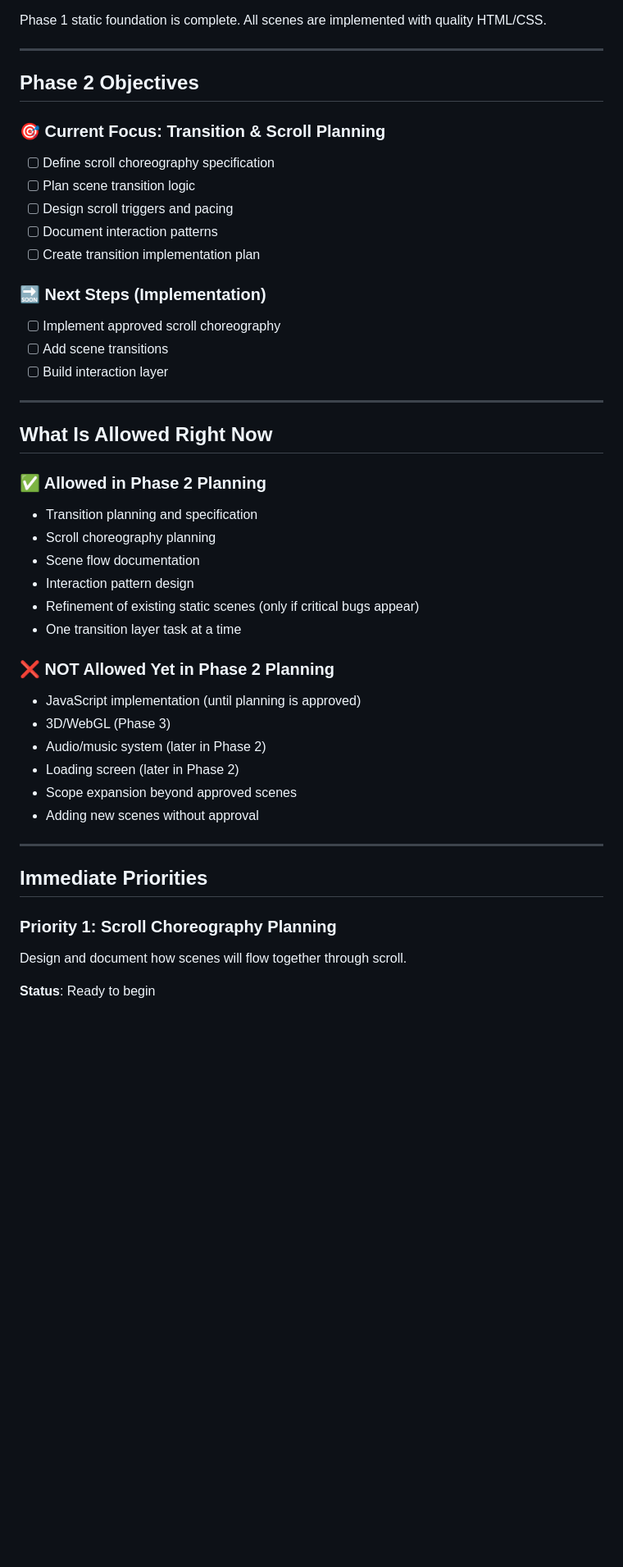
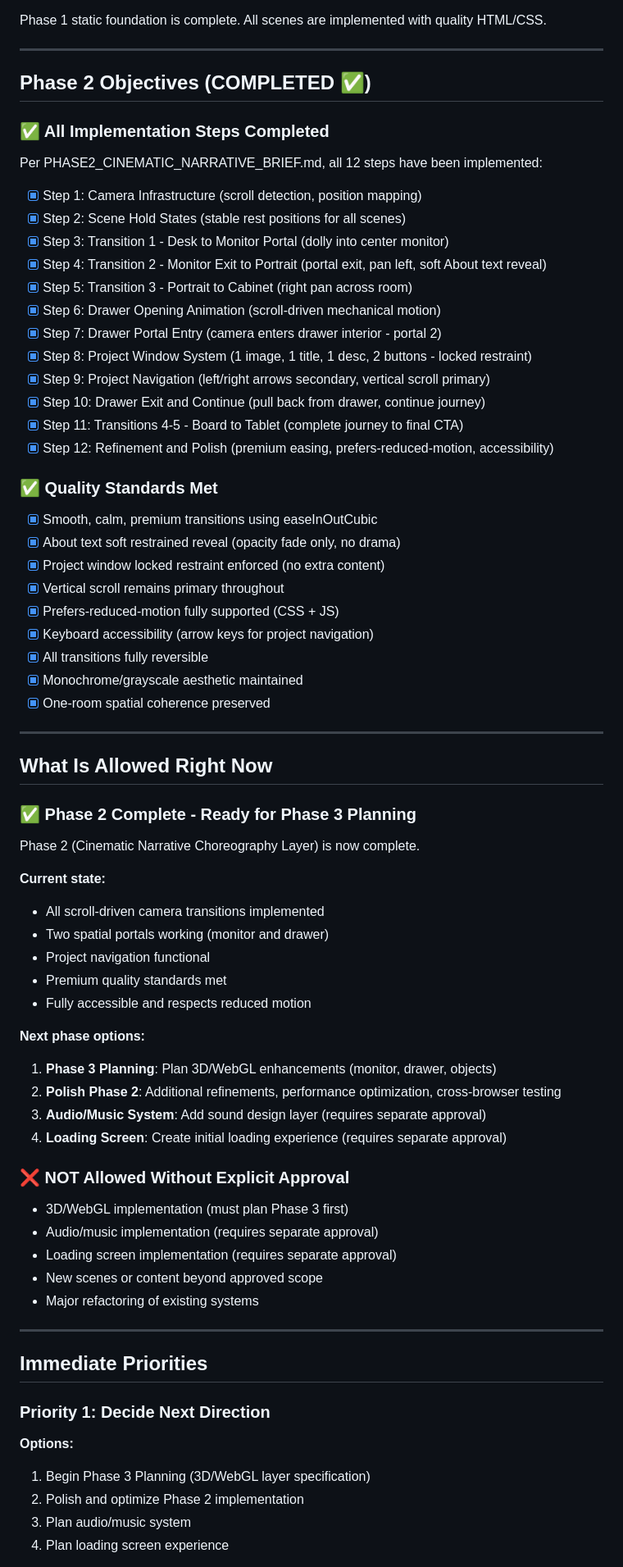
Before and after one commit to OL-guuuu/my-portfolio, a Markdown page: .project-docs/CURRENT_PHASE.md, the part around one of its changes. Shown at 82% size. GitHub-like rendering; blank space fills up the shorter version.

```diff
--- a/.project-docs/CURRENT_PHASE.md
+++ b/.project-docs/CURRENT_PHASE.md
@@ -55,46 +55,74 @@ Phase 1 static foundation is complete. All scenes are implemented with quality H
 
 ---
 
-## Phase 2 Objectives
+## Phase 2 Objectives (COMPLETED ✅)
 
-### 🎯 Current Focus: Transition & Scroll Planning
-- [ ] Define scroll choreography specification
-- [ ] Plan scene transition logic
-- [ ] Design scroll triggers and pacing
-- [ ] Document interaction patterns
-- [ ] Create transition implementation plan
+### ✅ All Implementation Steps Completed
 
-### 🔜 Next Steps (Implementation)
-- [ ] Implement approved scroll choreography
-- [ ] Add scene transitions
-- [ ] Build interaction layer
+Per PHASE2_CINEMATIC_NARRATIVE_BRIEF.md, all 12 steps have been implemented:
+
+- [x] Step 1: Camera Infrastructure (scroll detection, position mapping)
+- [x] Step 2: Scene Hold States (stable rest positions for all scenes)
+- [x] Step 3: Transition 1 - Desk to Monitor Portal (dolly into center monitor)
+- [x] Step 4: Transition 2 - Monitor Exit to Portrait (portal exit, pan left, soft About text reveal)
+- [x] Step 5: Transition 3 - Portrait to Cabinet (right pan across room)
+- [x] Step 6: Drawer Opening Animation (scroll-driven mechanical motion)
+- [x] Step 7: Drawer Portal Entry (camera enters drawer interior - portal 2)
+- [x] Step 8: Project Window System (1 image, 1 title, 1 desc, 2 buttons - locked restraint)
+- [x] Step 9: Project Navigation (left/right arrows secondary, vertical scroll primary)
+- [x] Step 10: Drawer Exit and Continue (pull back from drawer, continue journey)
+- [x] Step 11: Transitions 4-5 - Board to Tablet (complete journey to final CTA)
+- [x] Step 12: Refinement and Polish (premium easing, prefers-reduced-motion, accessibility)
+
+### ✅ Quality Standards Met
+
+- [x] Smooth, calm, premium transitions using easeInOutCubic
+- [x] About text soft restrained reveal (opacity fade only, no drama)
+- [x] Project window locked restraint enforced (no extra content)
+- [x] Vertical scroll remains primary throughout
+- [x] Prefers-reduced-motion fully supported (CSS + JS)
+- [x] Keyboard accessibility (arrow keys for project navigation)
+- [x] All transitions fully reversible
+- [x] Monochrome/grayscale aesthetic maintained
+- [x] One-room spatial coherence preserved
 
 ---
 
 ## What Is Allowed Right Now
 
-### ✅ Allowed in Phase 2 Planning
-- Transition planning and specification
-- Scroll choreography planning
-- Scene flow documentation
-- Interaction pattern design
-- Refinement of existing static scenes (only if critical bugs appear)
-- One transition layer task at a time
+### ✅ Phase 2 Complete - Ready for Phase 3 Planning
 
-### ❌ NOT Allowed Yet in Phase 2 Planning
-- JavaScript implementation (until planning is approved)
-- 3D/WebGL (Phase 3)
-- Audio/music system (later in Phase 2)
-- Loading screen (later in Phase 2)
-- Scope expansion beyond approved scenes
-- Adding new scenes without approval
+Phase 2 (Cinematic Narrative Choreography Layer) is now complete.
+
+**Current state:**
+- All scroll-driven camera transitions implemented
+- Two spatial portals working (monitor and drawer)
+- Project navigation functional
+- Premium quality standards met
+- Fully accessible and respects reduced motion
+
+**Next phase options:**
+1. **Phase 3 Planning**: Plan 3D/WebGL enhancements (monitor, drawer, objects)
+2. **Polish Phase 2**: Additional refinements, performance optimization, cross-browser testing
+3. **Audio/Music System**: Add sound design layer (requires separate approval)
+4. **Loading Screen**: Create initial loading experience (requires separate approval)
+
+### ❌ NOT Allowed Without Explicit Approval
+- 3D/WebGL implementation (must plan Phase 3 first)
+- Audio/music implementation (requires separate approval)
+- Loading screen implementation (requires separate approval)
+- New scenes or content beyond approved scope
+- Major refactoring of existing systems
 
 ---
 
 ## Immediate Priorities
 
-### Priority 1: Scroll Choreography Planning
-Design and document how scenes will flow together through scroll.
+### Priority 1: Decide Next Direction
 
-**Status**: Ready to begin
+**Options:**
+1. Begin Phase 3 Planning (3D/WebGL layer specification)
+2. Polish and optimize Phase 2 implementation
+3. Plan audio/music system
+4. Plan loading screen experience
 
```
Also changed, not shown: other parts of .project-docs/CURRENT_PHASE.md (+70 -51 lines).
